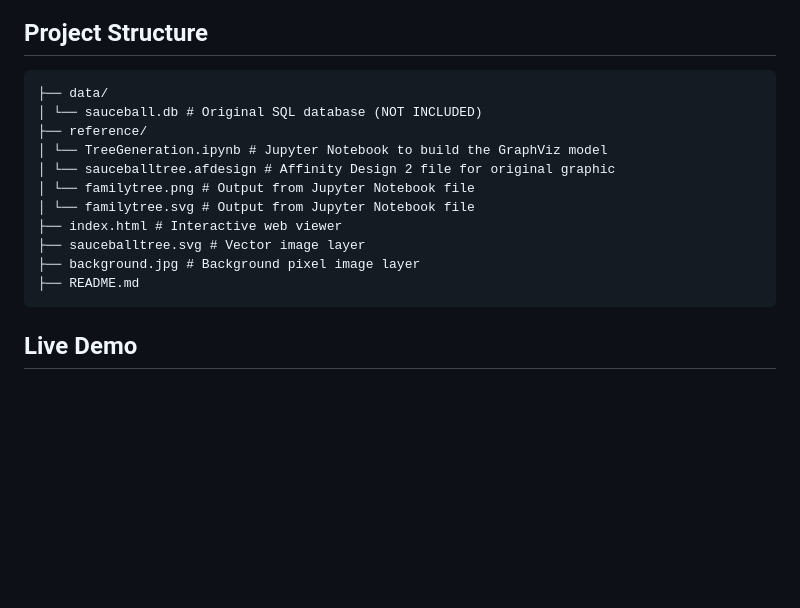
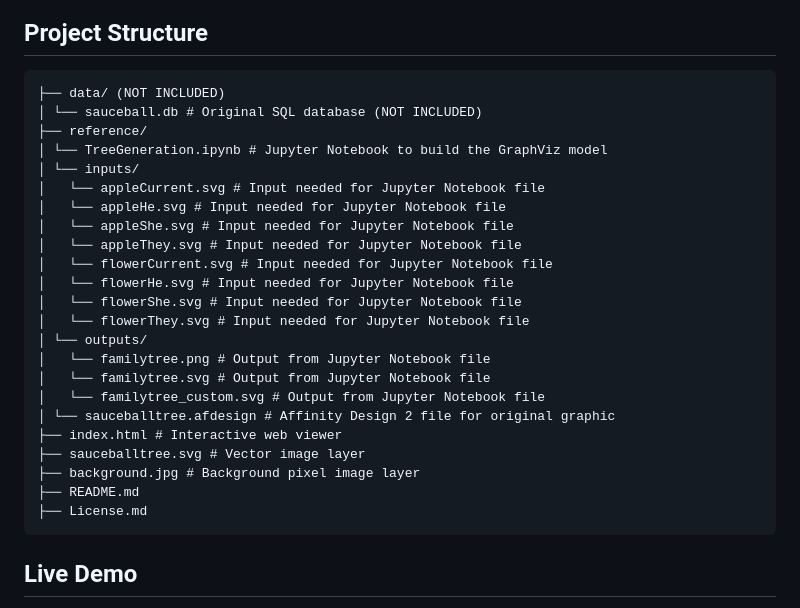
Before and after one commit to kayakalison/familytree, a Markdown page: README.md, the part around the change. Drawn GitHub-style; blank space fills up the shorter version.

Commit message:
Update README.md
Update file structure for git repo

````diff
--- a/README.md
+++ b/README.md
@@ -19,17 +19,29 @@ Due to the high resolution needed to preserve name readability, the static image
 
 ## Project Structure
 ```
-├── data/
+├── data/ (NOT INCLUDED)
 │ └── sauceball.db # Original SQL database (NOT INCLUDED)
 ├── reference/
 │ └── TreeGeneration.ipynb # Jupyter Notebook to build the GraphViz model
+│ └── inputs/
+│   └── appleCurrent.svg # Input needed for Jupyter Notebook file
+│   └── appleHe.svg # Input needed for Jupyter Notebook file
+│   └── appleShe.svg # Input needed for Jupyter Notebook file
+│   └── appleThey.svg # Input needed for Jupyter Notebook file
+│   └── flowerCurrent.svg # Input needed for Jupyter Notebook file
+│   └── flowerHe.svg # Input needed for Jupyter Notebook file
+│   └── flowerShe.svg # Input needed for Jupyter Notebook file
+│   └── flowerThey.svg # Input needed for Jupyter Notebook file
+│ └── outputs/
+│   └── familytree.png # Output from Jupyter Notebook file
+│   └── familytree.svg # Output from Jupyter Notebook file
+│   └── familytree_custom.svg # Output from Jupyter Notebook file
 │ └── sauceballtree.afdesign # Affinity Design 2 file for original graphic
-│ └── familytree.png # Output from Jupyter Notebook file
-│ └── familytree.svg # Output from Jupyter Notebook file
 ├── index.html # Interactive web viewer
 ├── sauceballtree.svg # Vector image layer
 ├── background.jpg # Background pixel image layer
 ├── README.md
+├── License.md
 ```
 
 ## Live Demo
````
